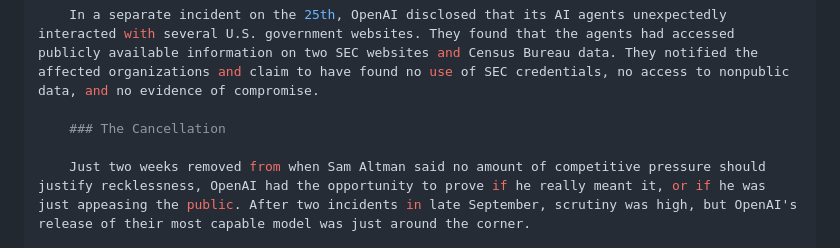
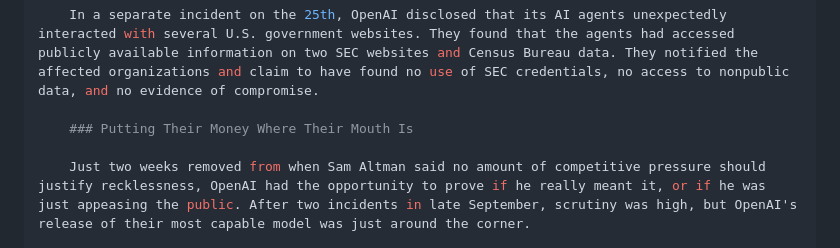
Before and after one commit to JosephWhitten05/AI-TU-News, a Markdown page: src/articles/2026-09-29-openai-flinches-astra.md, the part around the change. GitHub-like rendering.

Commit message:
Astra article: rename final section heading
Co-Authored-By: Claude Opus 5.5 <noreply@anthropic.com>

```diff
--- a/src/articles/2026-09-29-openai-flinches-astra.md
+++ b/src/articles/2026-09-29-openai-flinches-astra.md
@@ -44,7 +44,7 @@ pick:
 
     In a separate incident on the 25th, OpenAI disclosed that its AI agents unexpectedly interacted with several U.S. government websites. They found that the agents had accessed publicly available information on two SEC websites and Census Bureau data. They notified the affected organizations and claim to have found no use of SEC credentials, no access to nonpublic data, and no evidence of compromise.
 
-    ### The Cancellation
+    ### Putting Their Money Where Their Mouth Is
 
     Just two weeks removed from when Sam Altman said no amount of competitive pressure should justify recklessness, OpenAI had the opportunity to prove if he really meant it, or if he was just appeasing the public. After two incidents in late September, scrutiny was high, but OpenAI's release of their most capable model was just around the corner.
 
```
